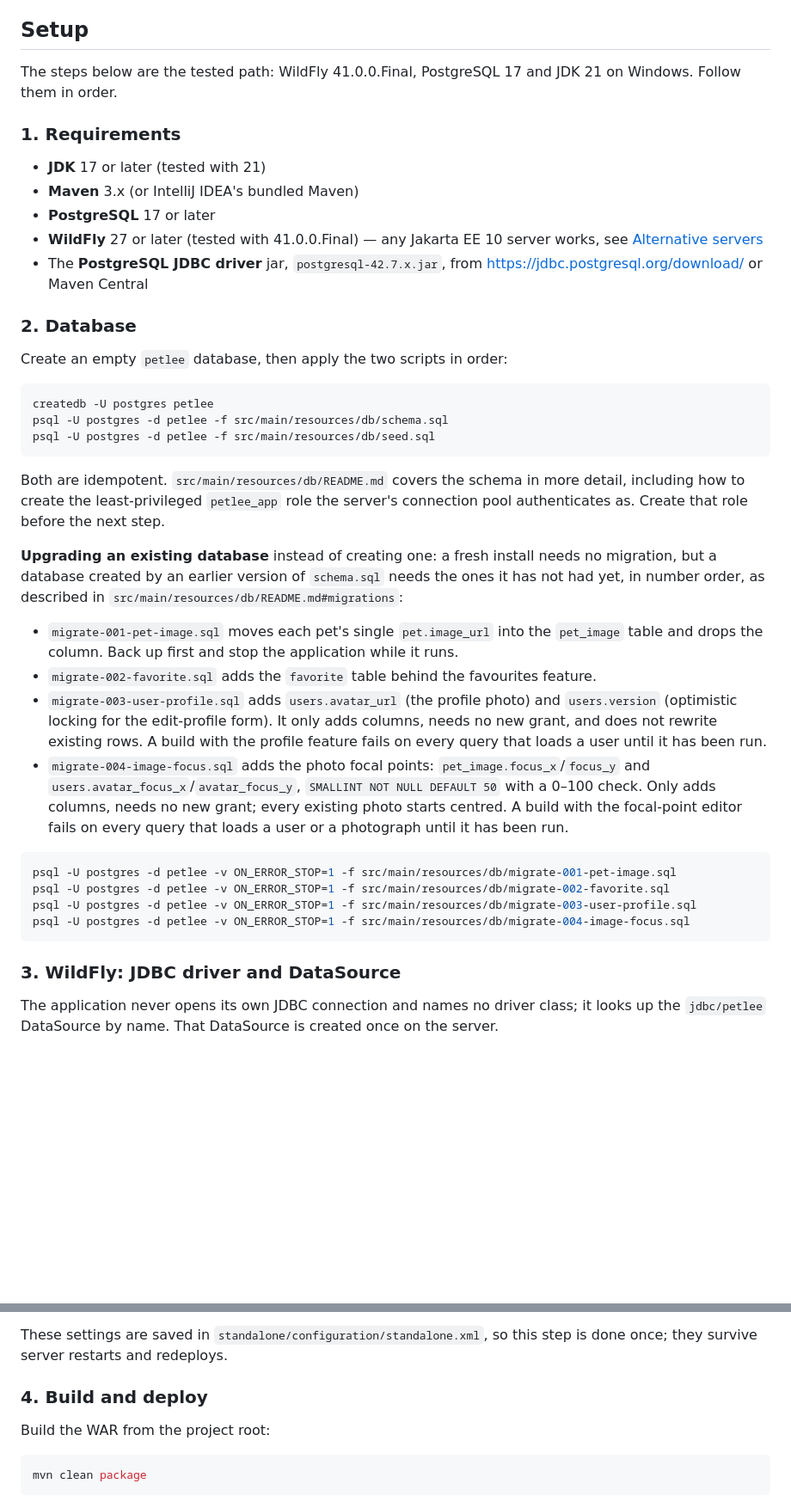
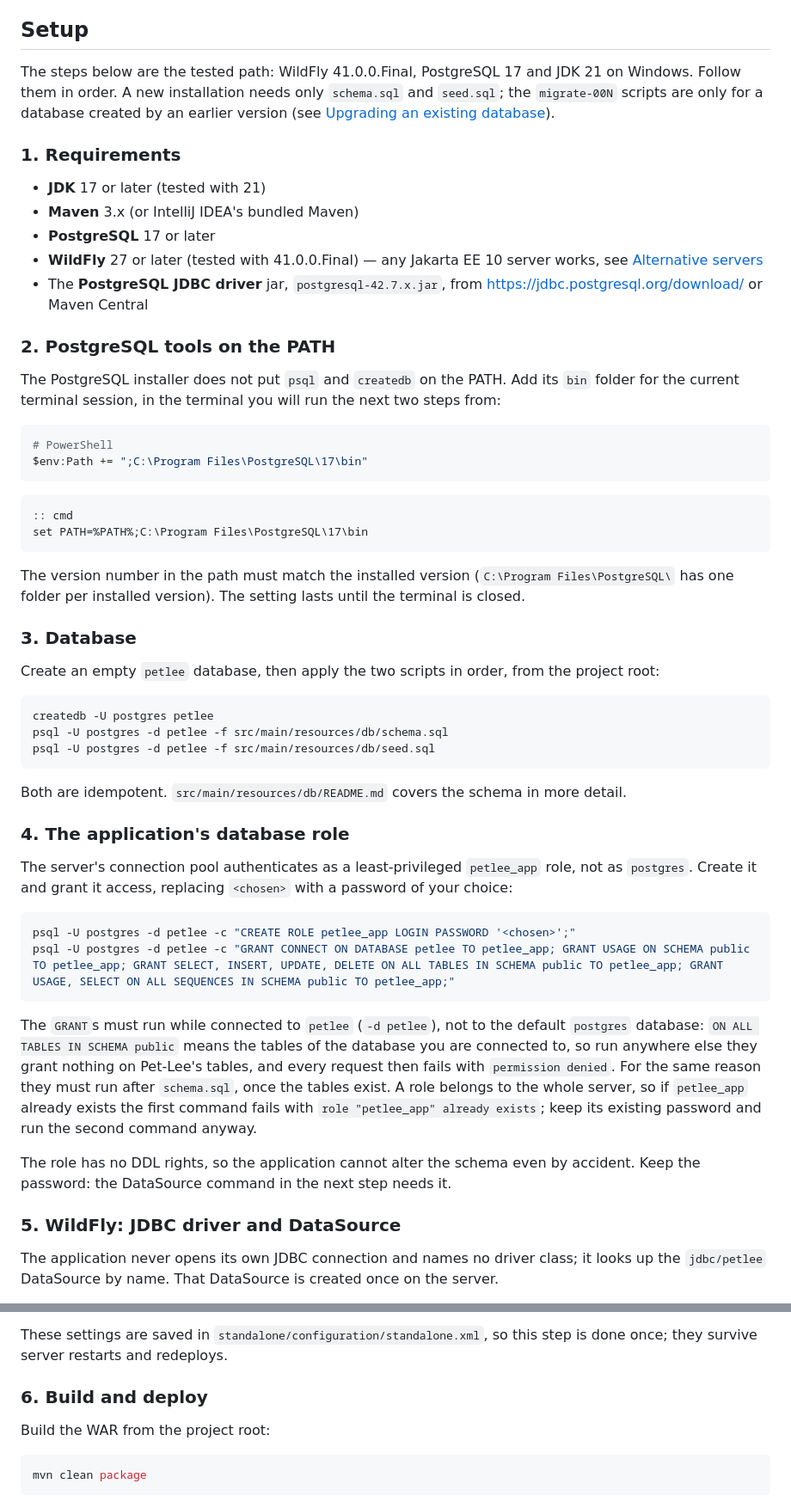
Before and after one commit to RoyStabinski/PetLee, a Markdown page: README.md, 2 parts joined by grey strips. Shown at 86% size. GitHub-like rendering; blank space fills up the shorter version.

Commit message:
Make the README's setup steps runnable by a newcomer
Adds the PostgreSQL bin folder to PATH before the first psql command, gives the petlee_app role as copy-paste commands that run against the petlee database (so its grants land where the application needs them, even when the role already exists), and makes it a numbered setup step. Fresh installation and upgrading are now separate sections: a new install needs only schema.sql and seed.sql. Found by a clean-install run.

````diff
--- a/README.md
+++ b/README.md
@@ -21,7 +21,9 @@ JTA and JSON-B are all supplied by the server.
 ## Setup
 
 The steps below are the tested path: WildFly 41.0.0.Final, PostgreSQL 17 and JDK 21 on Windows.
-Follow them in order.
+Follow them in order. A new installation needs only `schema.sql` and `seed.sql`; the
+`migrate-00N` scripts are only for a database created by an earlier version (see
+[Upgrading an existing database](#upgrading-an-existing-database)).
 
 ### 1. Requirements
 
@@ -33,9 +35,27 @@ Follow them in order.
 - The **PostgreSQL JDBC driver** jar, `postgresql-42.7.x.jar`, from
   <https://jdbc.postgresql.org/download/> or Maven Central
 
-### 2. Database
+### 2. PostgreSQL tools on the PATH
 
-Create an empty `petlee` database, then apply the two scripts in order:
+The PostgreSQL installer does not put `psql` and `createdb` on the PATH. Add its `bin` folder for
+the current terminal session, in the terminal you will run the next two steps from:
+
+```powershell
+# PowerShell
+$env:Path += ";C:\Program Files\PostgreSQL\17\bin"
+```
+
+```bat
+:: cmd
+set PATH=%PATH%;C:\Program Files\PostgreSQL\17\bin
+```
+
+The version number in the path must match the installed version (`C:\Program Files\PostgreSQL\`
+has one folder per installed version). The setting lasts until the terminal is closed.
+
+### 3. Database
+
+Create an empty `petlee` database, then apply the two scripts in order, from the project root:
 
 ```bash
 createdb -U postgres petlee
@@ -43,34 +63,30 @@ psql -U postgres -d petlee -f src/main/resources/db/schema.sql
 psql -U postgres -d petlee -f src/main/resources/db/seed.sql
 ```
 
-Both are idempotent. `src/main/resources/db/README.md` covers the schema in more detail, including
-how to create the least-privileged `petlee_app` role the server's connection pool authenticates as.
-Create that role before the next step.
+Both are idempotent. `src/main/resources/db/README.md` covers the schema in more detail.
 
-**Upgrading an existing database** instead of creating one: a fresh install needs no migration,
-but a database created by an earlier version of `schema.sql` needs the ones it has not had yet,
-in number order, as described in `src/main/resources/db/README.md#migrations`:
+### 4. The application's database role
 
-- `migrate-001-pet-image.sql` moves each pet's single `pet.image_url` into the `pet_image` table
-  and drops the column. Back up first and stop the application while it runs.
-- `migrate-002-favorite.sql` adds the `favorite` table behind the favourites feature.
-- `migrate-003-user-profile.sql` adds `users.avatar_url` (the profile photo) and `users.version`
-  (optimistic locking for the edit-profile form). It only adds columns, needs no new grant, and
-  does not rewrite existing rows. A build with the profile feature fails on every query that
-  loads a user until it has been run.
-- `migrate-004-image-focus.sql` adds the photo focal points: `pet_image.focus_x`/`focus_y` and
-  `users.avatar_focus_x`/`avatar_focus_y`, `SMALLINT NOT NULL DEFAULT 50` with a 0–100 check.
-  Only adds columns, needs no new grant; every existing photo starts centred. A build with the
-  focal-point editor fails on every query that loads a user or a photograph until it has been run.
+The server's connection pool authenticates as a least-privileged `petlee_app` role, not as
+`postgres`. Create it and grant it access, replacing `<chosen>` with a password of your choice:
 
 ```bash
-psql -U postgres -d petlee -v ON_ERROR_STOP=1 -f src/main/resources/db/migrate-001-pet-image.sql
-psql -U postgres -d petlee -v ON_ERROR_STOP=1 -f src/main/resources/db/migrate-002-favorite.sql
-psql -U postgres -d petlee -v ON_ERROR_STOP=1 -f src/main/resources/db/migrate-003-user-profile.sql
-psql -U postgres -d petlee -v ON_ERROR_STOP=1 -f src/main/resources/db/migrate-004-image-focus.sql
+psql -U postgres -d petlee -c "CREATE ROLE petlee_app LOGIN PASSWORD '<chosen>';"
+psql -U postgres -d petlee -c "GRANT CONNECT ON DATABASE petlee TO petlee_app; GRANT USAGE ON SCHEMA public TO petlee_app; GRANT SELECT, INSERT, UPDATE, DELETE ON ALL TABLES IN SCHEMA public TO petlee_app; GRANT USAGE, SELECT ON ALL SEQUENCES IN SCHEMA public TO petlee_app;"
 ```
 
-### 3. WildFly: JDBC driver and DataSource
+The `GRANT`s must run while connected to `petlee` (`-d petlee`), not to the default `postgres`
+database: `ON ALL TABLES IN SCHEMA public` means the tables of the database you are connected to,
+so run anywhere else they grant nothing on Pet-Lee's tables, and every request then fails with
+`permission denied`. For the same reason they must run after `schema.sql`, once the tables exist.
+A role belongs to the whole server, so if `petlee_app` already exists the first command fails
+with `role "petlee_app" already exists`; keep its existing password and run the second command
+anyway.
+
+The role has no DDL rights, so the application cannot alter the schema even by accident. Keep
+the password: the DataSource command in the next step needs it.
+
+### 5. WildFly: JDBC driver and DataSource
 
 The application never opens its own JDBC connection and names no driver class; it looks up the
 `jdbc/petlee` DataSource by name. That DataSource is created once on the server.
@@ -110,7 +126,7 @@ the pool instead of opening its own connection.
 These settings are saved in `standalone/configuration/standalone.xml`, so this step is done once;
 they survive server restarts and redeploys.
 
-### 4. Build and deploy
+### 6. Build and deploy
 
 Build the WAR from the project root:
 
````
Also changed, not shown: other parts of README.md (+31 -4 lines), 1 other file.
